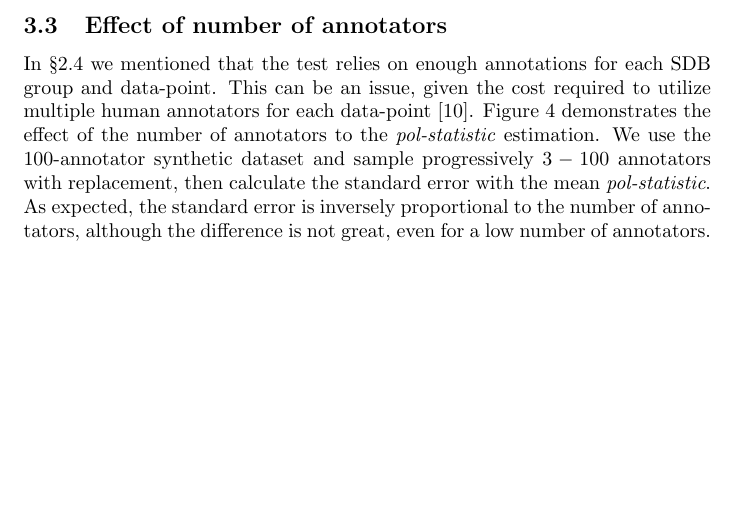
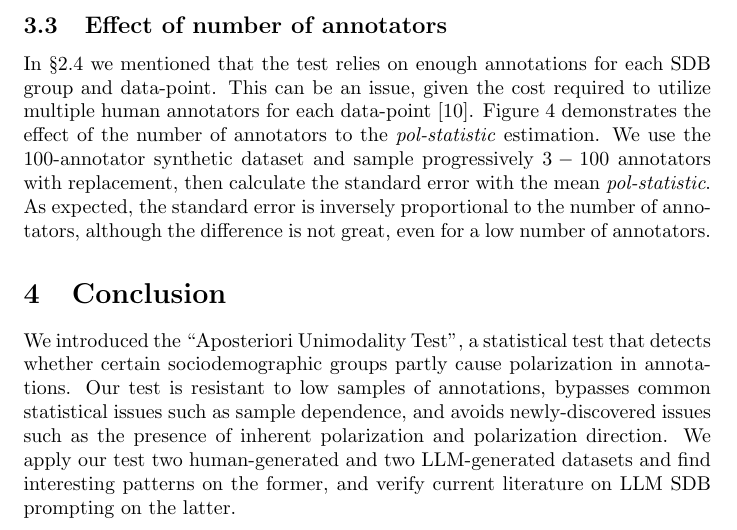
Before and after one commit to dimits-ts/aposteriori-unimodality, a LaTeX document (manuscript/main.tex): part of page 7 of 10, cut so that both start at the same text, the shorter picture padded with empty space. Compiled offline with pdfLaTeX.

Commit message:
Add conclusions

```diff
--- a/manuscript/main.tex
+++ b/manuscript/main.tex
@@ -180,6 +180,11 @@ In \S\ref{ssec:methodology:aposteriori} we mentioned that the test relies on eno
 \end{figure}
 
 
+\section{Conclusion}
+
+We introduced the ``Aposteriori Unimodality Test'', a statistical test that detects whether certain sociodemographic groups partly cause polarization in annotations. Our test is resistant to low samples of annotations, bypasses common statistical issues such as sample dependence, and avoids newly-discovered issues such as the presence of inherent polarization and polarization direction. We apply our test two human-generated and two \ac{LLM}-generated datasets and find interesting patterns on the former, and verify current literature on \ac{LLM} \ac{SDB} prompting on the latter.
+
+
 \section{Acronyms}
 
 \begin{acronym}[WWW]
```
